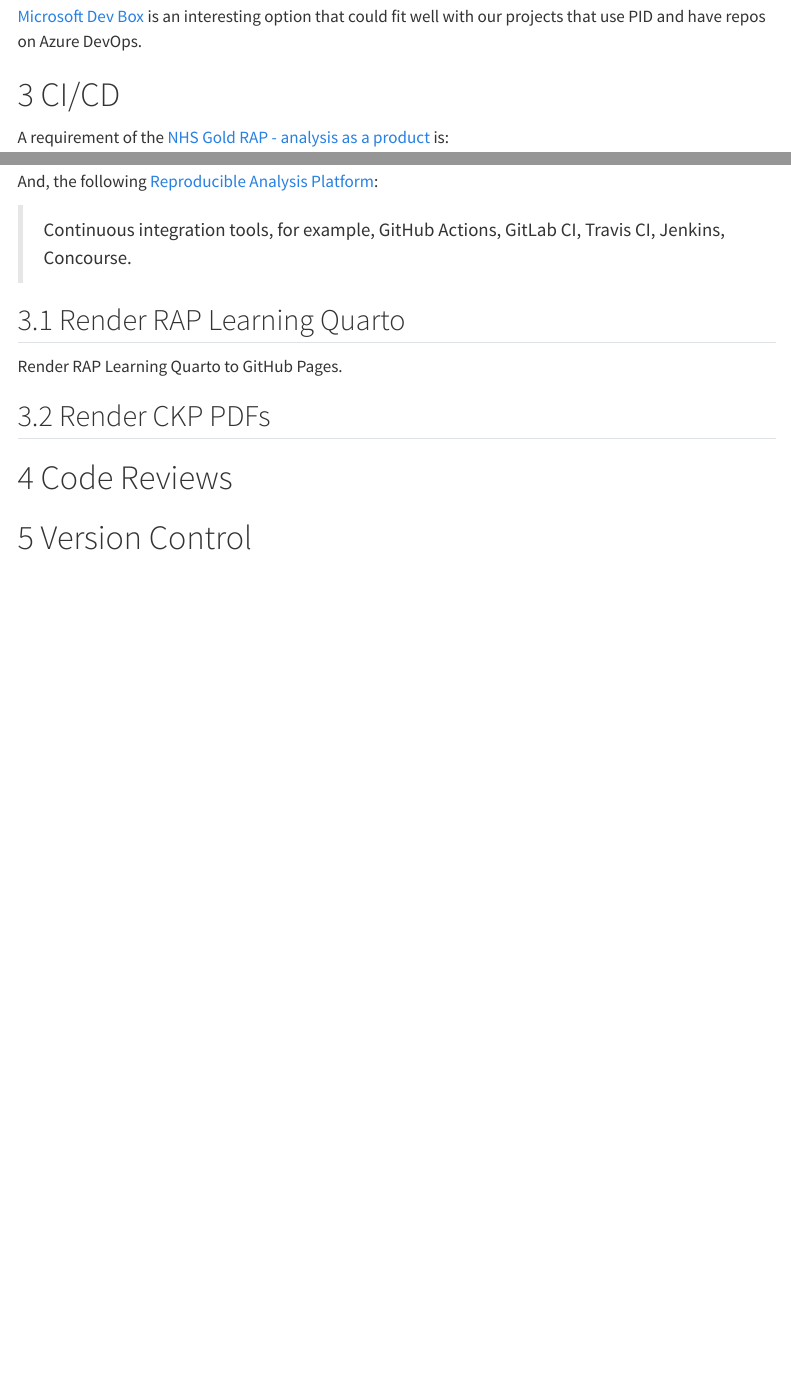
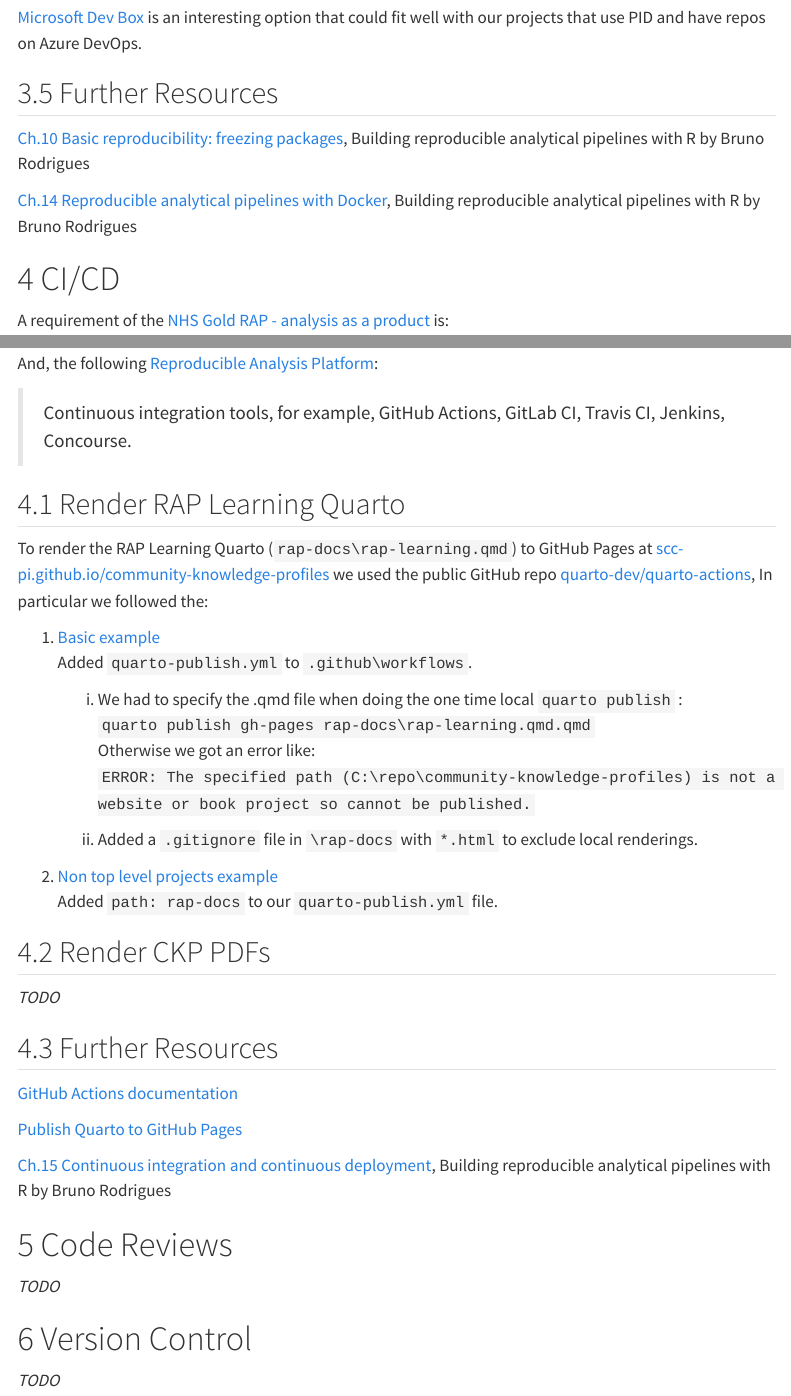
Before and after one commit to scc-pi/community-knowledge-profiles, a Quarto document (rap-docs/rap-learning.qmd): the page in a window 1100 px wide, from 2670 px down before the commit and from 2800 px down after it, so that both start at the same text, and a second part further down, joined at a grey line. Rendered offline with R 4.5, knitr and Pandoc in place of Quarto, with nearby package versions; menus at the side of the page are left out.

Commit message:
Notes on rendering RAP Learning Quarto to GitHub Pages

```diff
--- a/rap-docs/rap-learning.qmd
+++ b/rap-docs/rap-learning.qmd
@@ -93,6 +99,12 @@
 ## Dev Box
 
 [Microsoft Dev Box](https://azure.microsoft.com/en-ca/products/dev-box/) is an interesting option that could fit well with our projects that use PID and have repos on Azure DevOps.
+
+## Further Resources
+
+[Ch.10 Basic reproducibility: freezing packages](https://raps-with-r.dev/repro_intro.html), Building reproducible analytical pipelines with R by Bruno Rodrigues
+
+[Ch.14 Reproducible analytical pipelines with Docker](https://raps-with-r.dev/repro_cont.html), Building reproducible analytical pipelines with R by Bruno Rodrigues
 
 # CI/CD
 
@@ -110,12 +122,38 @@
 
 ## Render RAP Learning Quarto
 
-Render RAP Learning Quarto to GitHub Pages.
+To render the RAP Learning Quarto (`rap-docs\rap-learning.qmd`) to GitHub Pages at [scc-pi.github.io/community-knowledge-profiles](https://scc-pi.github.io/community-knowledge-profiles/) we used the public GitHub repo [quarto-dev/quarto-actions](https://github.com/quarto-dev/quarto-actions), In particular we followed the:
+
+1. [Basic example](https://github.com/quarto-dev/quarto-actions/blob/main/examples/example-01-basics.md)
+    Added `quarto-publish.yml` to `.github\workflows`.
+
+    i) We had to specify the .qmd file when doing the one time local `quarto publish` :
+        `quarto publish gh-pages rap-docs\rap-learning.qmd.qmd`
+      Otherwise we got an error like:
+          `ERROR: The specified path (C:\repo\community-knowledge-profiles) is not a website or book project so cannot be published.`
+
+    ii) Added a `.gitignore` file in `\rap-docs` with `*.html` to exclude local renderings.
+
+1. [Non top level projects example](https://github.com/quarto-dev/quarto-actions/blob/main/examples/example-05-non-top-level.md)
+    Added `path: rap-docs` to our `quarto-publish.yml` file.
 
 ## Render CKP PDFs
 
+*TODO*
+
+## Further Resources
+
+[GitHub Actions documentation](https://docs.github.com/en/actions)
+
+[Publish Quarto to GitHub Pages](https://quarto.org/docs/publishing/github-pages.html)
+
+[Ch.15 Continuous integration and continuous deployment](https://raps-with-r.dev/ci_cd.html), Building reproducible analytical pipelines with R by Bruno Rodrigues
+
+
 # Code Reviews
 
-
+*TODO*
 
 # Version Control
+
+*TODO*
```
Also changed, not shown: rap-docs/rap-learning.qmd (6 more changed lines), 1 other file.
